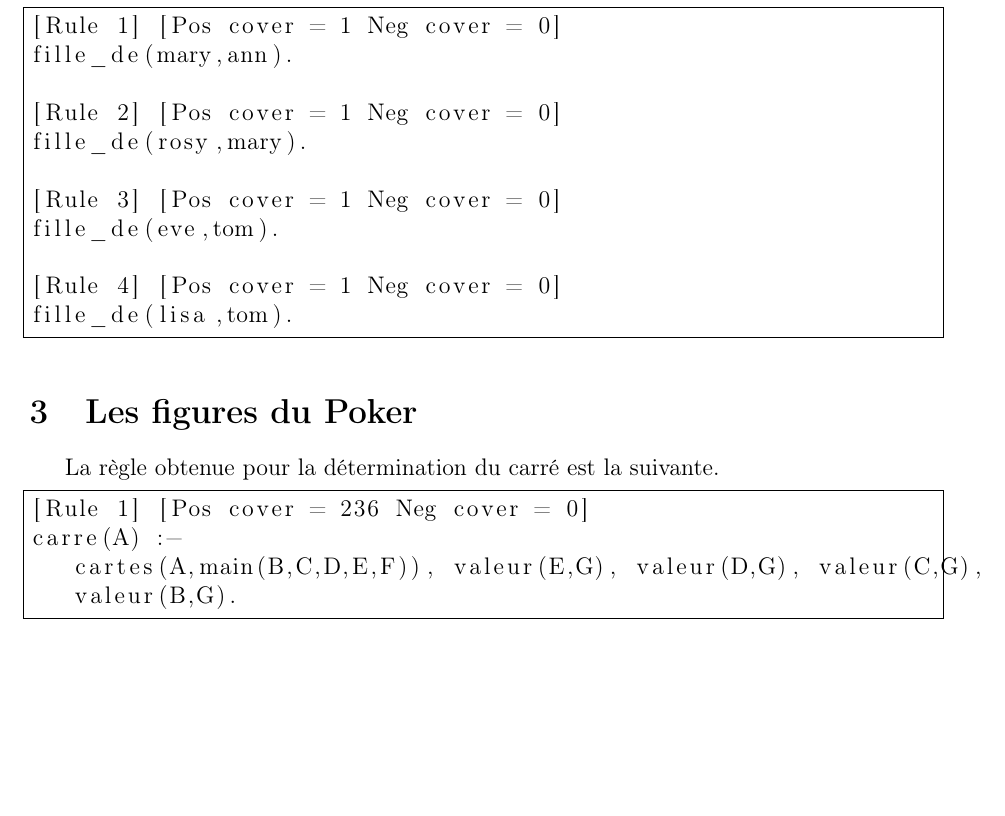
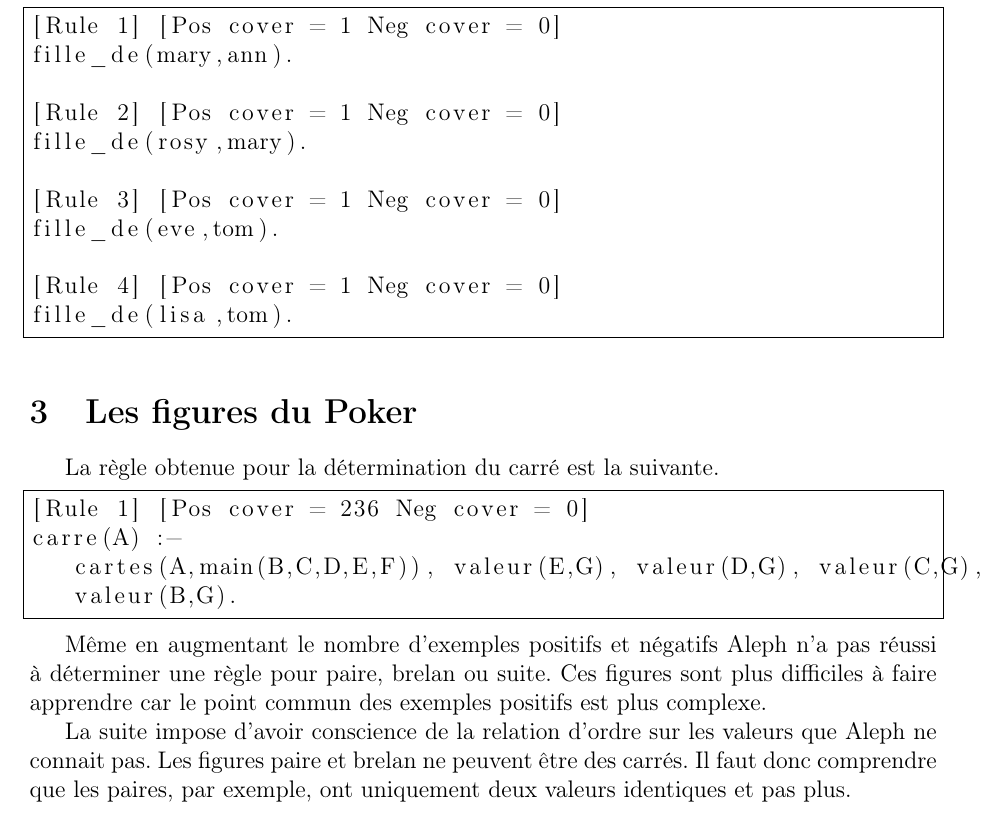
Before and after one commit to pchaigno/tp-acquico, a LaTeX document (TP2/Report/TP2.tex): part of page 3 of 3, cut so that both start at the same text, the shorter picture padded with empty space. Compiled offline with pdfLaTeX.

Commit message:
Answer to last question.

```diff
--- a/TP2/Report/TP2.tex
+++ b/TP2/Report/TP2.tex
@@ -143,4 +144,11 @@ carre(A) :-
    valeur(B,G).
 \end{lstlisting}
 
+Même en augmentant le nombre d'exemples positifs et négatifs Aleph n'a pas réussi à déterminer une règle pour paire, brelan ou suite.
+Ces figures sont plus difficiles à faire apprendre car le point commun des exemples positifs est plus complexe.
+
+La suite impose d'avoir conscience de la relation d'ordre sur les valeurs que Aleph ne connait pas.
+Les figures paire et brelan ne peuvent être des carrés.
+Il faut donc comprendre que les paires, par exemple, ont uniquement deux valeurs identiques et pas plus.
+
 \end{document}
```
Also changed, not shown: TP2/Report/TP2.pdf, TP2/Report/TP2.tex (3 more changed lines).
